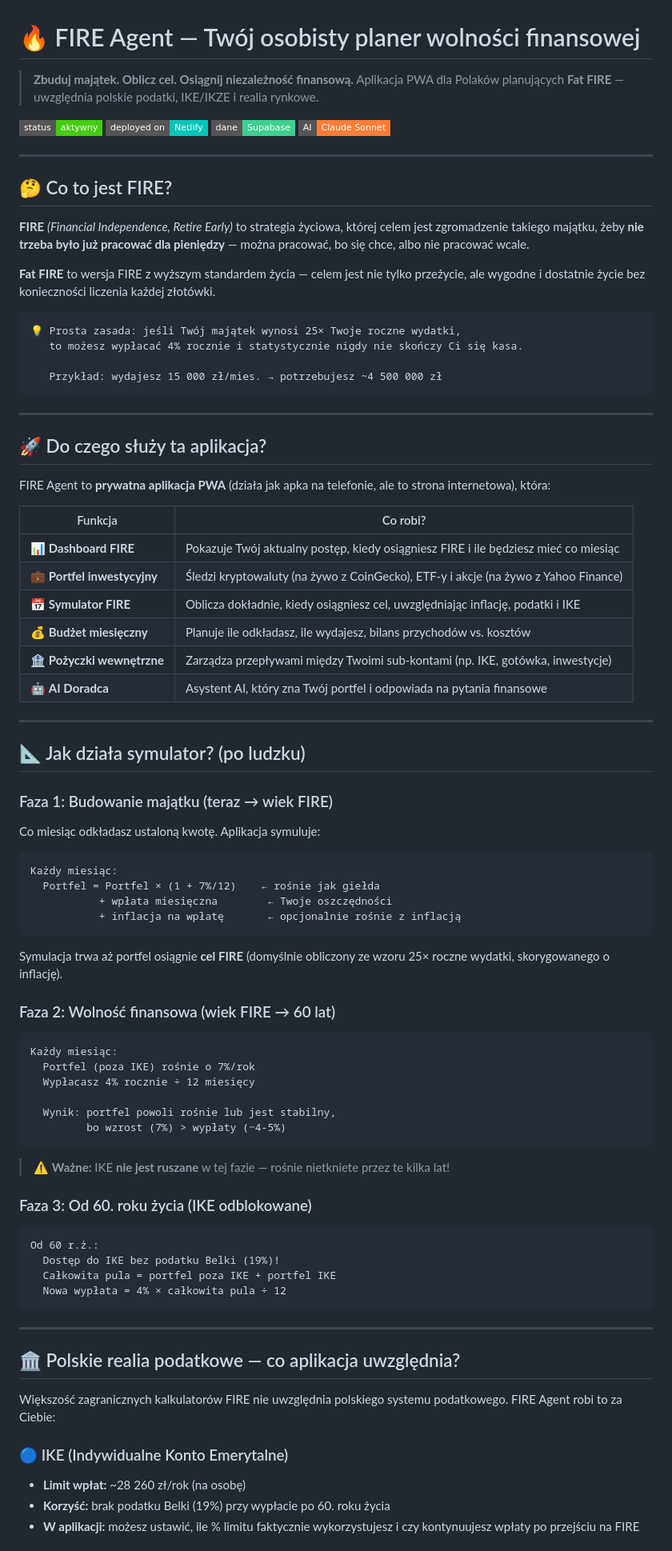
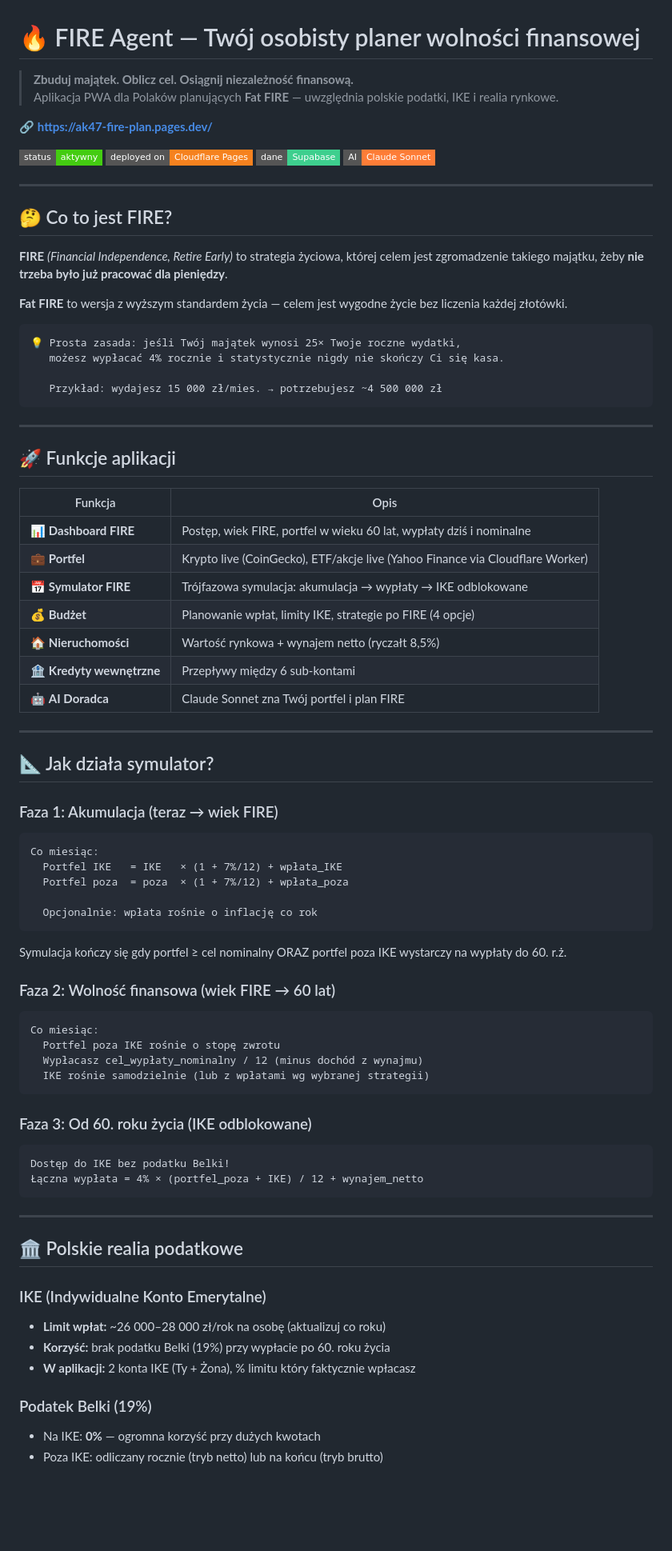
Before and after one commit to adriandeptula/fire-plan, a Markdown page: README.md, the part around one of its changes. Shown at 80% size. GitHub-like rendering; badges without logos; blank space fills up the shorter version.

Commit message:
Revise README with updated features and links
Updated README to reflect changes in app features and deployment.

````diff
--- a/README.md
+++ b/README.md
@@ -1,10 +1,12 @@
 # 🔥 FIRE Agent — Twój osobisty planer wolności finansowej
 
 > **Zbuduj majątek. Oblicz cel. Osiągnij niezależność finansową.**
-> Aplikacja PWA dla Polaków planujących **Fat FIRE** — uwzględnia polskie podatki, IKE/IKZE i realia rynkowe.
+> Aplikacja PWA dla Polaków planujących **Fat FIRE** — uwzględnia polskie podatki, IKE i realia rynkowe.
 
-[![Status](https://img.shields.io/badge/status-aktywny-brightgreen?style=flat-square)](https://ak47-fire.netlify.app)
-[![Deployed on](https://img.shields.io/badge/deployed%20on-Netlify-00C7B7?style=flat-square&logo=netlify)](https://ak47-fire.netlify.app)
+🔗 **[https://ak47-fire-plan.pages.dev/](https://ak47-fire-plan.pages.dev/)**
+
+[![Status](https://img.shields.io/badge/status-aktywny-brightgreen?style=flat-square)](https://ak47-fire-plan.pages.dev/)
+[![Deployed on](https://img.shields.io/badge/deployed%20on-Cloudflare%20Pages-F6821F?style=flat-square&logo=cloudflare)](https://pages.cloudflare.com)
 [![Data](https://img.shields.io/badge/dane-Supabase-3ECF8E?style=flat-square&logo=supabase)](https://supabase.com)
 [![AI](https://img.shields.io/badge/AI-Claude%20Sonnet-orange?style=flat-square)](https://anthropic.com)
 
@@ -12,79 +14,73 @@
 
 ## 🤔 Co to jest FIRE?
 
-**FIRE** *(Financial Independence, Retire Early)* to strategia życiowa, której celem jest zgromadzenie takiego majątku, żeby **nie trzeba było już pracować dla pieniędzy** — można pracować, bo się chce, albo nie pracować wcale.
+**FIRE** *(Financial Independence, Retire Early)* to strategia życiowa, której celem jest zgromadzenie takiego majątku, żeby **nie trzeba było już pracować dla pieniędzy**.
 
-**Fat FIRE** to wersja FIRE z wyższym standardem życia — celem jest nie tylko przeżycie, ale wygodne i dostatnie życie bez konieczności liczenia każdej złotówki.
+**Fat FIRE** to wersja z wyższym standardem życia — celem jest wygodne życie bez liczenia każdej złotówki.
 
 ```
 💡 Prosta zasada: jeśli Twój majątek wynosi 25× Twoje roczne wydatki,
-   to możesz wypłacać 4% rocznie i statystycznie nigdy nie skończy Ci się kasa.
+   możesz wypłacać 4% rocznie i statystycznie nigdy nie skończy Ci się kasa.
 
    Przykład: wydajesz 15 000 zł/mies. → potrzebujesz ~4 500 000 zł
 ```
 
 ---
 
-## 🚀 Do czego służy ta aplikacja?
+## 🚀 Funkcje aplikacji
 
-FIRE Agent to **prywatna aplikacja PWA** (działa jak apka na telefonie, ale to strona internetowa), która:
-
-| Funkcja | Co robi? |
-|--------|----------|
-| 📊 **Dashboard FIRE** | Pokazuje Twój aktualny postęp, kiedy osiągniesz FIRE i ile będziesz mieć co miesiąc |
-| 💼 **Portfel inwestycyjny** | Śledzi kryptowaluty (na żywo z CoinGecko), ETF-y i akcje (na żywo z Yahoo Finance) |
-| 📅 **Symulator FIRE** | Oblicza dokładnie, kiedy osiągniesz cel, uwzględniając inflację, podatki i IKE |
-| 💰 **Budżet miesięczny** | Planuje ile odkładasz, ile wydajesz, bilans przychodów vs. kosztów |
-| 🏦 **Pożyczki wewnętrzne** | Zarządza przepływami między Twoimi sub-kontami (np. IKE, gotówka, inwestycje) |
-| 🤖 **AI Doradca** | Asystent AI, który zna Twój portfel i odpowiada na pytania finansowe |
+| Funkcja | Opis |
+|--------|------|
+| 📊 **Dashboard FIRE** | Postęp, wiek FIRE, portfel w wieku 60 lat, wypłaty dziś i nominalne |
+| 💼 **Portfel** | Krypto live (CoinGecko), ETF/akcje live (Yahoo Finance via Cloudflare Worker) |
+| 📅 **Symulator FIRE** | Trójfazowa symulacja: akumulacja → wypłaty → IKE odblokowane |
+| 💰 **Budżet** | Planowanie wpłat, limity IKE, strategie po FIRE (4 opcje) |
+| 🏠 **Nieruchomości** | Wartość rynkowa + wynajem netto (ryczałt 8,5%) |
+| 🏦 **Kredyty wewnętrzne** | Przepływy między 6 sub-kontami |
+| 🤖 **AI Doradca** | Claude Sonnet zna Twój portfel i plan FIRE |
 
 ---
 
-## 📐 Jak działa symulator? (po ludzku)
+## 📐 Jak działa symulator?
 
-### Faza 1: Budowanie majątku (teraz → wiek FIRE)
-
-Co miesiąc odkładasz ustaloną kwotę. Aplikacja symuluje:
+### Faza 1: Akumulacja (teraz → wiek FIRE)
 
 ```
-Każdy miesiąc:
-  Portfel = Portfel × (1 + 7%/12)    ← rośnie jak giełda
-           + wpłata miesięczna        ← Twoje oszczędności
-           + inflacja na wpłatę       ← opcjonalnie rośnie z inflacją
+Co miesiąc:
+  Portfel IKE   = IKE   × (1 + 7%/12) + wpłata_IKE
+  Portfel poza  = poza  × (1 + 7%/12) + wpłata_poza
+
+  Opcjonalnie: wpłata rośnie o inflację co rok
 ```
 
-Symulacja trwa aż portfel osiągnie **cel FIRE** (domyślnie obliczony ze wzoru 25× roczne wydatki, skorygowanego o inflację).
+Symulacja kończy się gdy portfel ≥ cel nominalny ORAZ portfel poza IKE wystarczy na wypłaty do 60. r.ż.
 
 ### Faza 2: Wolność finansowa (wiek FIRE → 60 lat)
 
 ```
-Każdy miesiąc:
-  Portfel (poza IKE) rośnie o 7%/rok
-  Wypłacasz 4% rocznie ÷ 12 miesięcy
-
-  Wynik: portfel powoli rośnie lub jest stabilny,
-         bo wzrost (7%) > wypłaty (~4-5%)
+Co miesiąc:
+  Portfel poza IKE rośnie o stopę zwrotu
+  Wypłacasz cel_wypłaty_nominalny / 12 (minus dochód z wynajmu)
+  IKE rośnie samodzielnie (lub z wpłatami wg wybranej strategii)
 ```
-
-> ⚠️ **Ważne:** IKE **nie jest ruszane** w tej fazie — rośnie nietkniete przez te kilka lat!
 
 ### Faza 3: Od 60. roku życia (IKE odblokowane)
 
 ```
-Od 60 r.ż.:
-  Dostęp do IKE bez podatku Belki (19%)!
-  Całkowita pula = portfel poza IKE + portfel IKE
-  Nowa wypłata = 4% × całkowita pula ÷ 12
+Dostęp do IKE bez podatku Belki!
+Łączna wypłata = 4% × (portfel_poza + IKE) / 12 + wynajem_netto
 ```
 
 ---
 
-## 🏛️ Polskie realia podatkowe — co aplikacja uwzględnia?
+## 🏛️ Polskie realia podatkowe
 
-Większość zagranicznych kalkulatorów FIRE nie uwzględnia polskiego systemu podatkowego. FIRE Agent robi to za Ciebie:
+### IKE (Indywidualne Konto Emerytalne)
+- **Limit wpłat:** ~26 000–28 000 zł/rok na osobę (aktualizuj co roku)
+- **Korzyść:** brak podatku Belki (19%) przy wypłacie po 60. roku życia
+- **W aplikacji:** 2 konta IKE (Ty + Żona), % limitu który faktycznie wpłacasz
 
-### 🔵 IKE (Indywidualne Konto Emerytalne)
-- **Limit wpłat:** ~28 260 zł/rok (na osobę)
-- **Korzyść:** brak podatku Belki (19%) przy wypłacie po 60. roku życia
-- **W aplikacji:** możesz ustawić, ile % limitu faktycznie wykorzystujesz i czy kontynuujesz wpłaty po przejściu na FIRE
+### Podatek Belki (19%)
+- Na IKE: **0%** — ogromna korzyść przy dużych kwotach
+- Poza IKE: odliczany rocznie (tryb netto) lub na końcu (tryb brutto)
 
````
Also changed, not shown: other parts of README.md (+113 -94 lines).
